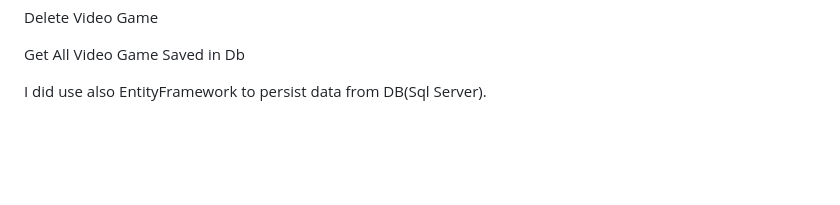
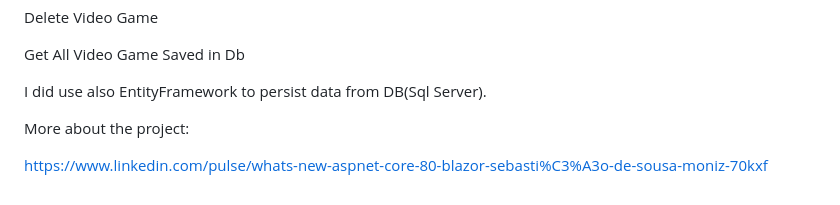
Before and after one commit to Cientista-Avogadro/BlazorCrudSsr, a Markdown page: README.md, the part around the change. GitHub-like rendering; blank space fills up the shorter version.

```diff
--- a/README.md
+++ b/README.md
@@ -69,3 +69,7 @@ Delete Video Game
 Get All Video Game Saved in Db
 
 I did use also EntityFramework to persist data from DB(Sql Server).
+
+More about the project:
+
+<a href="https://www.linkedin.com/pulse/whats-new-aspnet-core-80-blazor-sebasti%C3%A3o-de-sousa-moniz-70kxf">https://www.linkedin.com/pulse/whats-new-aspnet-core-80-blazor-sebasti%C3%A3o-de-sousa-moniz-70kxf</a>
```
